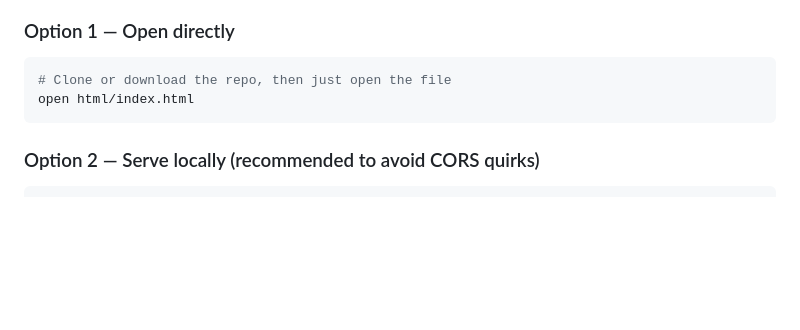
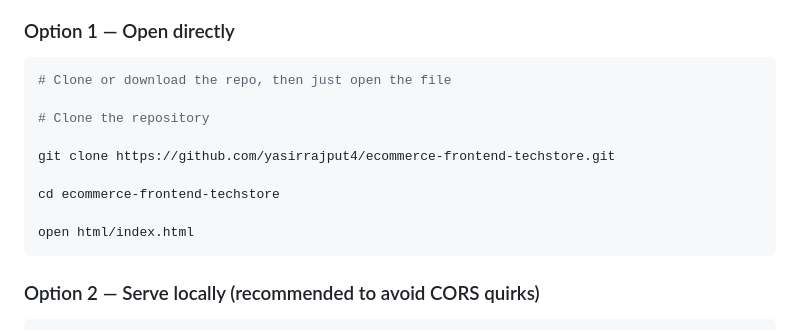
Before and after one commit to yasirrajput4/ecommerce-frontend-techstore, a Markdown page: README.md, the part around the change. GitHub-like rendering; blank space fills up the shorter version.

Commit message:
docs: add cloning and usage instructions to README

````diff
--- a/README.md
+++ b/README.md
@@ -60,6 +60,13 @@ techstore/
 
 ```bash
 # Clone or download the repo, then just open the file
+
+# Clone the repository
+
+git clone https://github.com/yasirrajput4/ecommerce-frontend-techstore.git
+
+cd ecommerce-frontend-techstore
+
 open html/index.html
 ```
 
````
